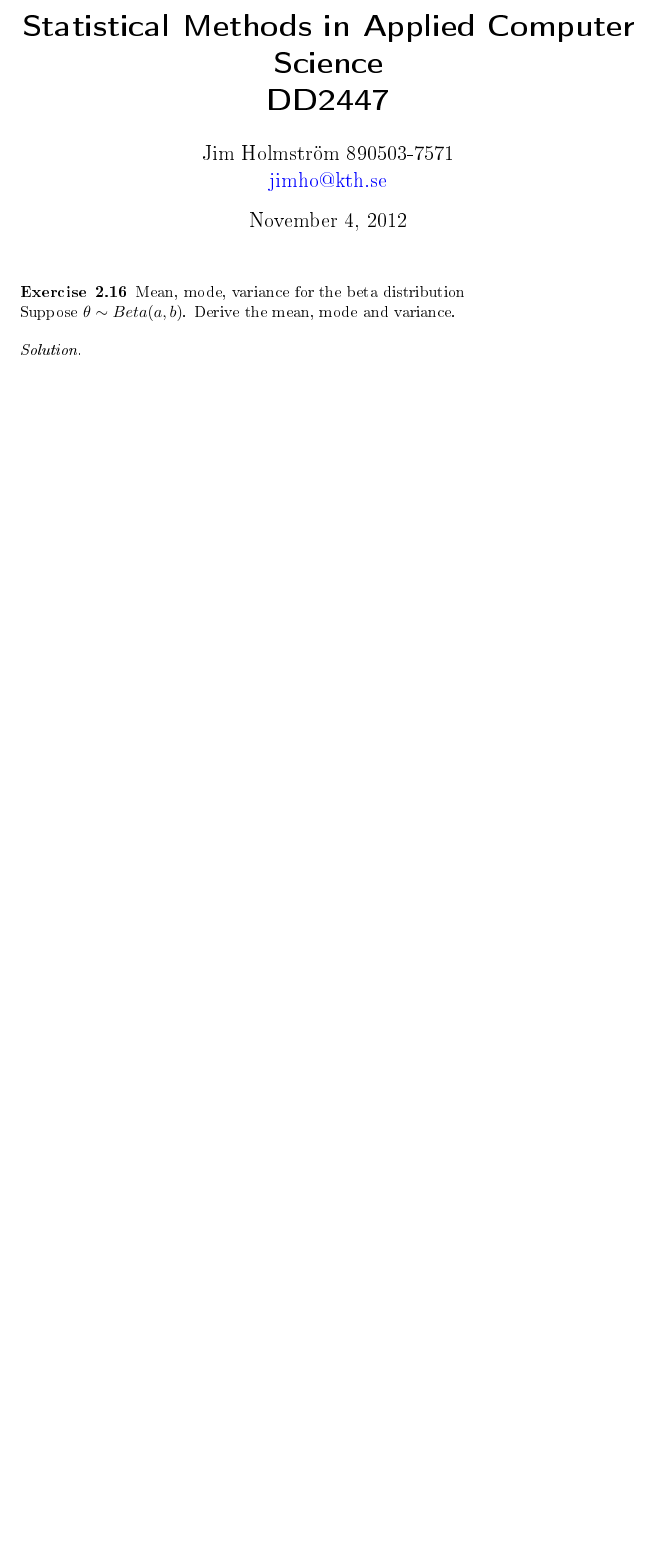
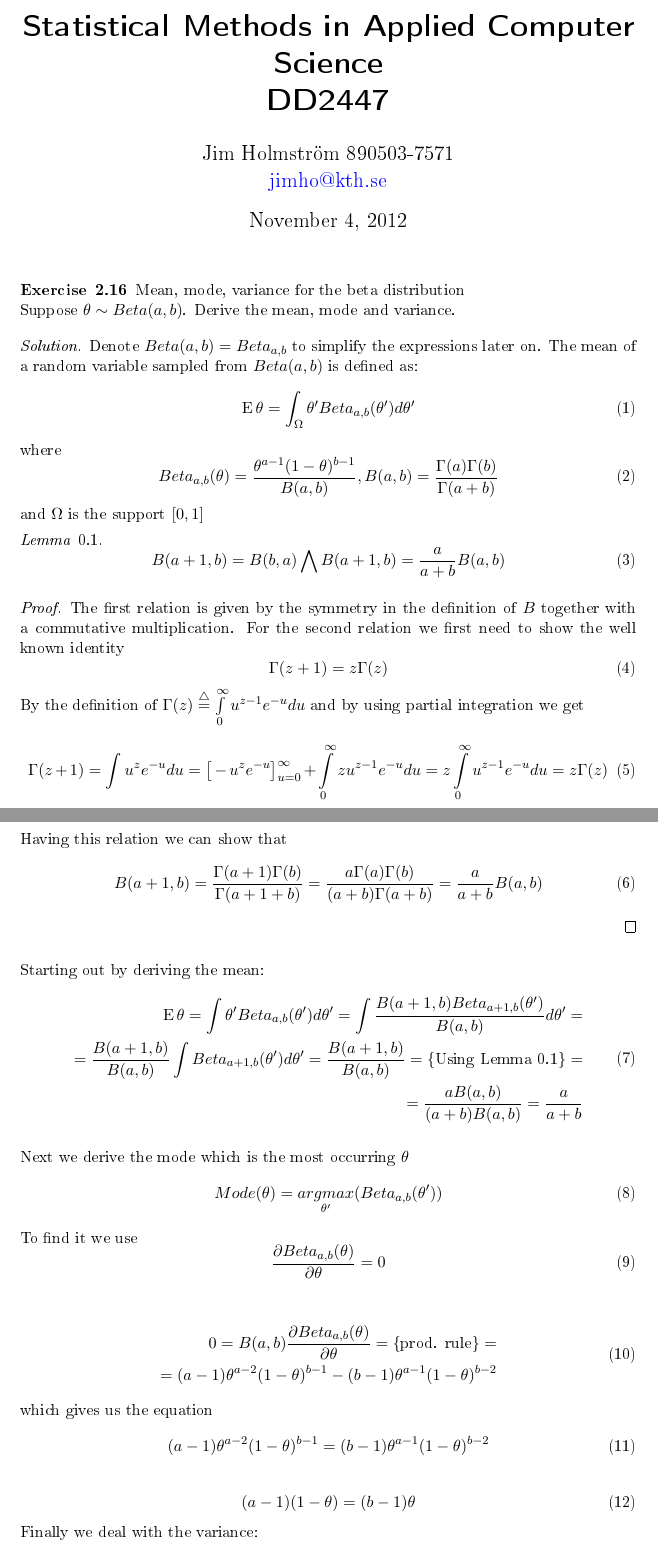
Before and after one commit to Jim-Holmstroem/dd2447, a LaTeX problem sheet (homework/homework1/doc.tex, which reads homework/homework1/header.sty): part of the page before the commit and two parts of pages 1 and 2 of 3 after it, the two joined at a grey line, cut so that both start at the same text, the shorter picture padded with empty space. The pictures show the PDF file homework/homework1/doc.pdf that the author committed with the source.

Commit message:
more progress

```diff
--- a/homework/homework1/doc.tex
+++ b/homework/homework1/doc.tex
@@ -14,19 +14,21 @@ titlepage=false,headings=small,parskip=half,version=last]{scrartcl}
     \begin{equation}
         \Expected\theta = \int_\Omega\theta'Beta_{a,b}(\theta')d\theta'
     \end{equation}
-    Where
+    where
     \begin{equation}
         Beta_{a,b}(\theta)=\frac{\theta^{a-1}(1-\theta)^{b-1}}{B(a,b)},
         B(a,b)=\frac{\Gamma(a)\Gamma(b)}{\Gamma(a+b)}
     \end{equation}
-    \begin{lemma}
-        \label{lem:Bplus1}
+    and $\Omega$ is the support $[0,1]$
+    \begin{lemma}\label{lem:Bplus1}
         \begin{equation}
-            B(a+1,b)=\frac{a}{a+b}B(a,b)\wedge B(a,b)=B(b,a)
+            B(a+1,b)=B(b,a) \bigwedge B(a+1,b)=\frac{a}{a+b}B(a,b)
         \end{equation}
     \end{lemma}
     \begin{proof}
-        First we need to show the well known identity
+        The first relation is given by the symmetry in the definition of $B$
+        together with a commutative multiplication.
+        For the second relation we first need to show the well known identity
         \begin{equation}
             \Gamma(z+1)=z\Gamma(z)
         \end{equation}
@@ -37,7 +39,53 @@ titlepage=false,headings=small,parskip=half,version=last]{scrartcl}
             \Gamma(z+1)=\int{u^ze^{-u}du}=\big[-u^ze^{-u}\big]_{u=0}^\infty+
             \int\limits_0^\infty{zu^{z-1}e^{-u}du}=z\int\limits_0^\infty{u^{z-1}e^{-u}du}=z\Gamma(z)
         \end{equation}
+        Having this relation we can show that
+        \begin{equation}
+            B(a+1,b)=\frac{\Gamma(a+1)\Gamma(b)}{\Gamma(a+1+b)}=
+            \frac{a\Gamma(a)\Gamma(b)}{(a+b)\Gamma(a+b)}=\frac{a}{a+b}B(a,b)
+        \end{equation}
     \end{proof}
+
+    Starting out by deriving the mean:
+    \begin{equation}
+        \begin{split}
+            \Expected\theta = \int\theta'Beta_{a,b}(\theta')d\theta' =
+            \int\frac{B(a+1,b)Beta_{a+1,b}(\theta')}{B(a,b)}d\theta' = \\
+            = \frac{B(a+1,b)}{B(a,b)}\int{Beta_{a+1,b}(\theta')d\theta'} =
+            \frac{B(a+1,b)}{B(a,b)} = \{\text{Using Lemma \ref{lem:Bplus1}}\}=\\
+            =\frac{aB(a,b)}{(a+b)B(a,b)}=\frac{a}{a+b}
+        \end{split}
+    \end{equation}
+
+    Next we derive the mode which is the most occurring $\theta$
+    \begin{equation}
+        Mode(\theta)=\argmax{\theta'}(Beta_{a,b}(\theta'))
+    \end{equation}
+    To find it we use
+    \begin{equation}
+        \partdev{Beta_{a,b}(\theta)}{\theta}=0
+    \end{equation}
+
+    \begin{equation}
+        \begin{split}
+            0=B(a,b)\partdev{Beta_{a,b}(\theta)}{\theta}=\{\text{prod. rule}\}= \\
+            =(a-1)\theta^{a-2}(1-\theta)^{b-1}-(b-1)\theta^{a-1}(1-\theta)^{b-2}
+        \end{split}
+    \end{equation}
+    which gives us the equation
+    \begin{equation}
+        (a-1)\theta^{a-2}(1-\theta)^{b-1}=(b-1)\theta^{a-1}(1-\theta)^{b-2}
+    \end{equation}
+    \begin{equation}
+        (a-1)(1-\theta)=(b-1)\theta
+    \end{equation}
+    Finally we deal with the variance:
+    \begin{equation}
+        \begin{split}
+            \Variance(\theta)=\Expected\theta^2+\Expected^2\theta=
+        \end{split}
+    \end{equation}
+
 \end{solution}
 
 \begin{exercise}{3.6} MLE for the Poisson distribution \\
--- a/homework/homework1/header.sty
+++ b/homework/homework1/header.sty
@@ -58,6 +58,7 @@ linkcolor=black, citecolor=black, urlcolor=blue]{hyperref}
 \DeclareMathOperator{\id}{id}
 
 \renewcommand{\labelenumi}{(\alph{enumi})}
+\newcommand{\partdev}[2]{\frac{\partial{#1}}{\partial{#2}}}
 
 \newcommand{\generateheader}[1]{
     \title{{#1}\\Statistical Methods in Applied Computer Science\\DD2447}
```
Also changed, not shown: homework/homework1/doc.pdf.
